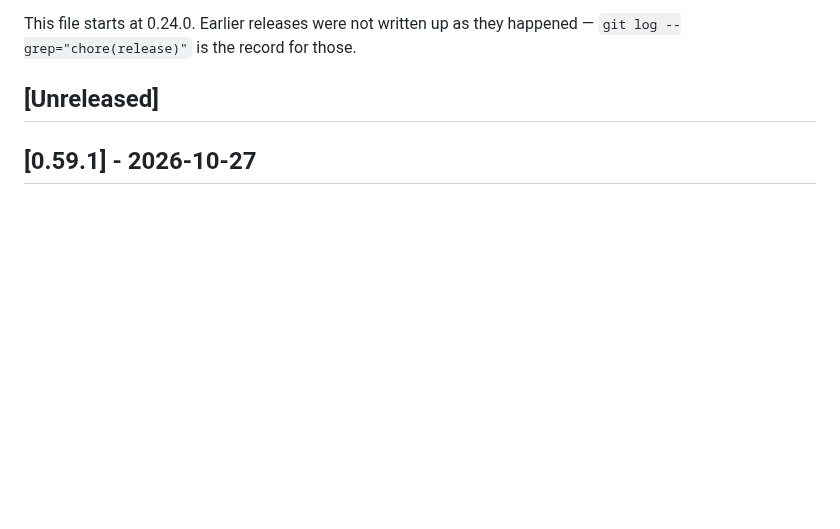
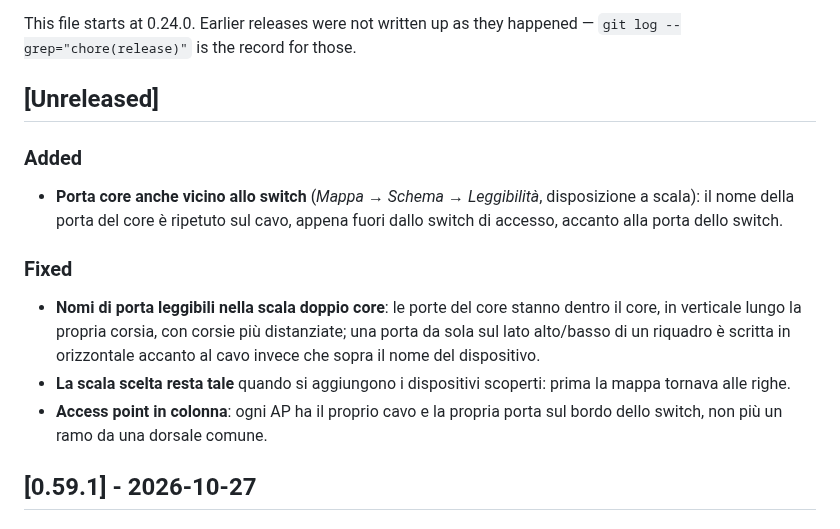
Before and after one commit to Claudio-Vidhi/SentinelNet, a Markdown page: CHANGELOG.md, the part around the change. Drawn GitHub-style; blank space fills up the shorter version.

Commit message:
docs(changelog): schema ladder port names, AP column cables
Co-Authored-By: Claude Opus 5.5 <noreply@anthropic.com>

```diff
--- a/CHANGELOG.md
+++ b/CHANGELOG.md
@@ -9,6 +9,23 @@ This file starts at 0.24.0. Earlier releases were not written up as they
 happened — `git log --grep="chore(release)"` is the record for those.
 
 ## [Unreleased]
+
+### Added
+
+- **Porta core anche vicino allo switch** (*Mappa → Schema → Leggibilità*,
+  disposizione a scala): il nome della porta del core è ripetuto sul cavo,
+  appena fuori dallo switch di accesso, accanto alla porta dello switch.
+
+### Fixed
+
+- **Nomi di porta leggibili nella scala doppio core**: le porte del core
+  stanno dentro il core, in verticale lungo la propria corsia, con corsie più
+  distanziate; una porta da sola sul lato alto/basso di un riquadro è scritta
+  in orizzontale accanto al cavo invece che sopra il nome del dispositivo.
+- **La scala scelta resta tale** quando si aggiungono i dispositivi scoperti:
+  prima la mappa tornava alle righe.
+- **Access point in colonna**: ogni AP ha il proprio cavo e la propria porta
+  sul bordo dello switch, non più un ramo da una dorsale comune.
 
 ## [0.59.1] - 2026-10-27
 
```
